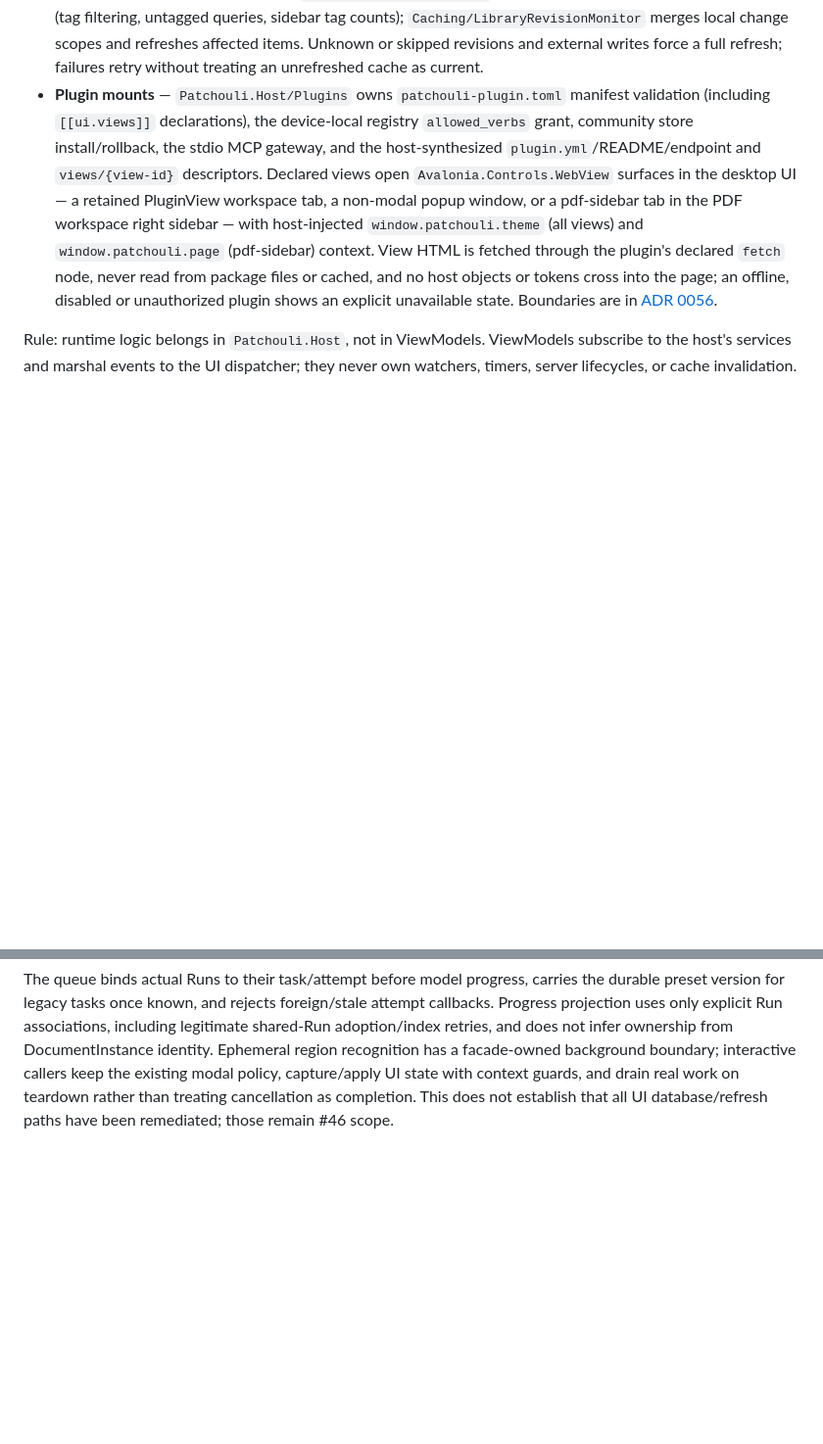
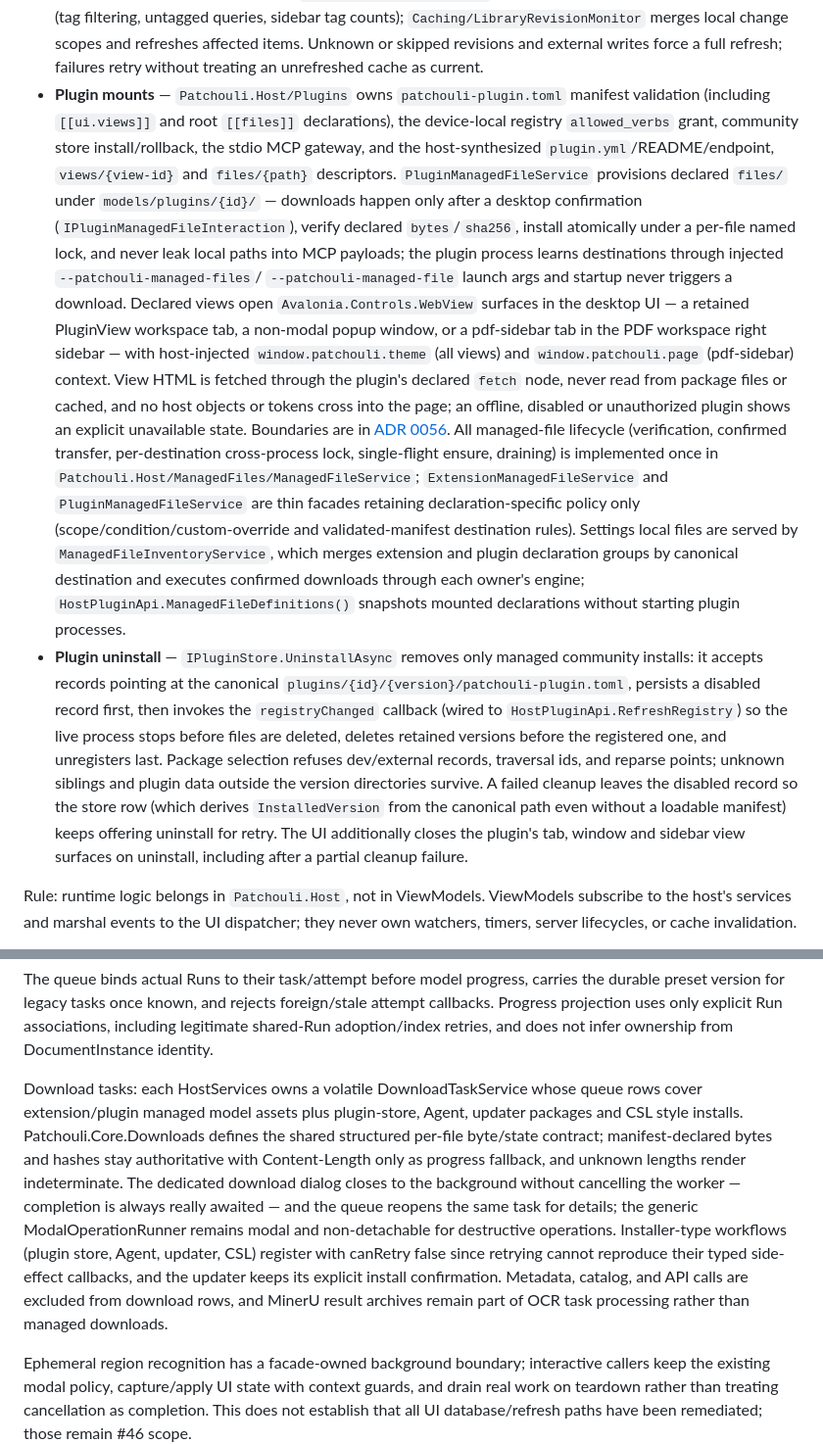
Before and after one commit to kwadraten/patchouli, a Markdown page: .agents/domain.md, 2 parts joined by grey strips. Shown at 98% size. Drawn GitHub-style; blank space fills up the shorter version.

Commit message:
docs: refresh agent context and mcp protocol notes
Generated with [Devin](https://devin.ai)

Co-Authored-By: Devin <158243242+devin-ai-integration[bot]@users.noreply.github.com>

```diff
--- a/.agents/domain.md
+++ b/.agents/domain.md
@@ -86,9 +86,15 @@ is independent of in-app links and external protocol activation. `open_uri` forw
   Unknown or skipped revisions and external writes force a full refresh; failures retry without
   treating an unrefreshed cache as current.
 - **Plugin mounts** — `Patchouli.Host/Plugins` owns `patchouli-plugin.toml` manifest validation
-  (including `[[ui.views]]` declarations), the device-local registry `allowed_verbs` grant,
-  community store install/rollback, the stdio MCP gateway, and the host-synthesized
-  `plugin.yml`/README/endpoint and `views/{view-id}` descriptors. Declared views open
+  (including `[[ui.views]]` and root `[[files]]` declarations), the device-local registry
+  `allowed_verbs` grant, community store install/rollback, the stdio MCP gateway, and the
+  host-synthesized `plugin.yml`/README/endpoint, `views/{view-id}` and `files/{path}`
+  descriptors. `PluginManagedFileService` provisions declared `files/` under
+  `models/plugins/{id}/` — downloads happen only after a desktop confirmation
+  (`IPluginManagedFileInteraction`), verify declared `bytes`/`sha256`, install atomically
+  under a per-file named lock, and never leak local paths into MCP payloads; the plugin
+  process learns destinations through injected `--patchouli-managed-files`/
+  `--patchouli-managed-file` launch args and startup never triggers a download. Declared views open
   `Avalonia.Controls.WebView` surfaces in the desktop UI — a retained PluginView workspace tab,
   a non-modal popup window, or a pdf-sidebar tab in the PDF workspace right sidebar — with
   host-injected `window.patchouli.theme` (all views) and `window.patchouli.page` (pdf-sidebar)
@@ -96,6 +102,25 @@ is independent of in-app links and external protocol activation. `open_uri` forw
   package files or cached, and no host objects or tokens cross into the page; an offline,
   disabled or unauthorized plugin shows an explicit unavailable state. Boundaries are in
   [ADR 0056](adr/0056-plugin-webview-containers.md).
+  All managed-file lifecycle (verification, confirmed transfer, per-destination
+  cross-process lock, single-flight ensure, draining) is implemented once in
+  `Patchouli.Host/ManagedFiles/ManagedFileService`; `ExtensionManagedFileService` and
+  `PluginManagedFileService` are thin facades retaining declaration-specific policy only
+  (scope/condition/custom-override and validated-manifest destination rules). Settings local
+  files are served by `ManagedFileInventoryService`, which merges extension and plugin
+  declaration groups by canonical destination and executes confirmed downloads through each
+  owner's engine; `HostPluginApi.ManagedFileDefinitions()` snapshots mounted declarations
+  without starting plugin processes.
+- **Plugin uninstall** — `IPluginStore.UninstallAsync` removes only managed community installs:
+  it accepts records pointing at the canonical `plugins/{id}/{version}/patchouli-plugin.toml`,
+  persists a disabled record first, then invokes the `registryChanged` callback (wired to
+  `HostPluginApi.RefreshRegistry`) so the live process stops before files are deleted, deletes
+  retained versions before the registered one, and unregisters last. Package selection refuses
+  dev/external records, traversal ids, and reparse points; unknown siblings and plugin data
+  outside the version directories survive. A failed cleanup leaves the disabled record so the
+  store row (which derives `InstalledVersion` from the canonical path even without a loadable
+  manifest) keeps offering uninstall for retry. The UI additionally closes the plugin's tab,
+  window and sidebar view surfaces on uninstall, including after a partial cleanup failure.
 
 Rule: runtime logic belongs in `Patchouli.Host`, not in ViewModels. ViewModels subscribe to the
 host's services and marshal events to the UI dispatcher; they never own watchers, timers, server
@@ -208,6 +233,20 @@ The queue binds actual Runs to their task/attempt before model progress, carries
 preset version for legacy tasks once known, and rejects foreign/stale attempt callbacks.
 Progress projection uses only explicit Run associations, including legitimate shared-Run
 adoption/index retries, and does not infer ownership from DocumentInstance identity.
+
+Download tasks: each HostServices owns a volatile DownloadTaskService whose queue rows cover
+extension/plugin managed model assets plus plugin-store, Agent, updater packages and CSL style
+installs. Patchouli.Core.Downloads defines the shared structured per-file byte/state contract;
+manifest-declared bytes and hashes stay authoritative with Content-Length only as progress
+fallback, and unknown lengths render indeterminate. The dedicated download dialog closes to the
+background without cancelling the worker — completion is always really awaited — and the queue
+reopens the same task for details; the generic ModalOperationRunner remains modal and
+non-detachable for destructive operations. Installer-type workflows (plugin store, Agent,
+updater, CSL) register with canRetry false since retrying cannot reproduce their typed
+side-effect callbacks, and the updater keeps its explicit install confirmation. Metadata,
+catalog, and API calls are excluded from download rows, and MinerU result archives remain part
+of OCR task processing rather than managed downloads.
+
 Ephemeral region recognition has a facade-owned background boundary; interactive callers keep
 the existing modal policy, capture/apply UI state with context guards, and drain real work on
 teardown rather than treating cancellation as completion. This does not establish that all
```
Also changed, not shown: .agents/CONTEXT.md (+1 -1 lines), .agents/protocols/mcp-protocol.md (+6 -2 lines).
